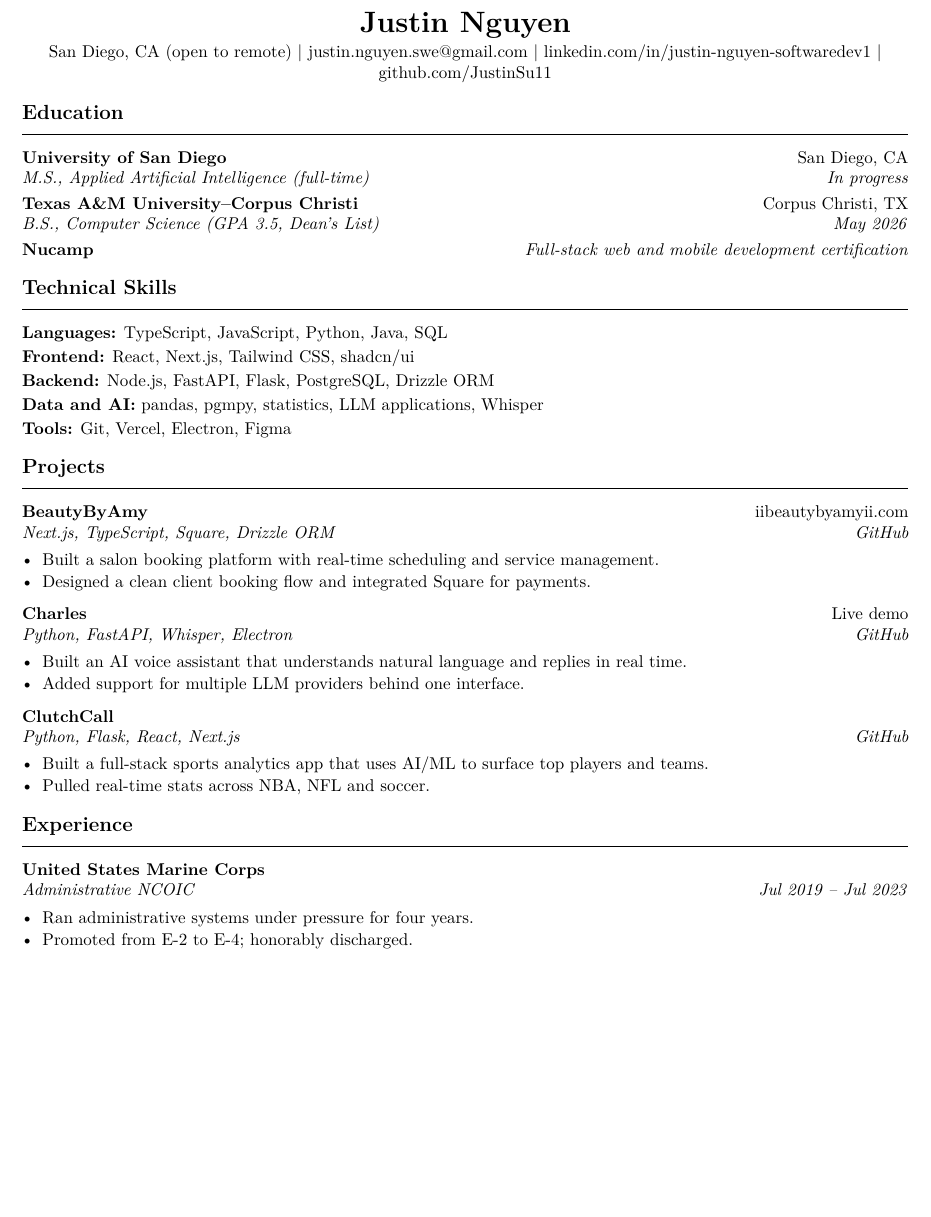
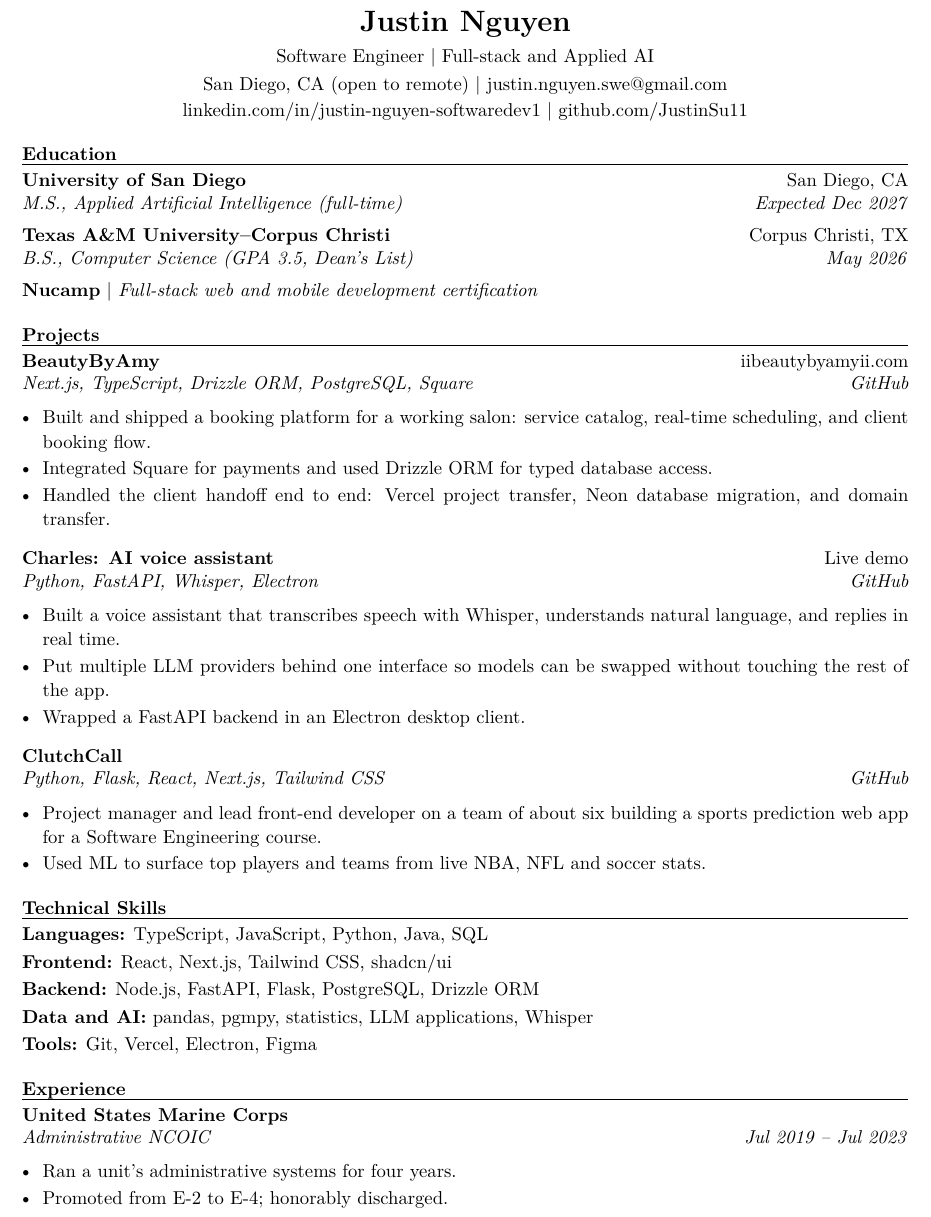
Before and after one commit to JustinSu11/Justin-Nguyen-SWE-Portfolio, a LaTeX CV (resume/Justin_Nguyen_Resume.tex): part of the page, cut so that both start at the same text, the shorter picture padded with empty space. Compiled offline with pdfLaTeX.

Commit message:
Rewrite the portfolio resume: fix heading rules, fill the page, stronger project bullets
Co-Authored-By: Claude Sonnet 5.5 <noreply@anthropic.com>
Claude-Session: https://claude.ai/code/session_01H3eDKD3VFBUnYumRHoTECx

```diff
--- a/resume/Justin_Nguyen_Resume.tex
+++ b/resume/Justin_Nguyen_Resume.tex
@@ -1,6 +1,6 @@
-% Portfolio resume. Plain, one page, ATS-friendly. Build: latexmk -pdf Justin_Nguyen_Resume.tex
-\documentclass[10.5pt,letterpaper]{article}
-\usepackage[margin=0.65in]{geometry}
+% Portfolio resume. One page, plain, ATS-friendly. Build: latexmk -pdf Justin_Nguyen_Resume.tex
+\documentclass[11pt,letterpaper]{article}
+\usepackage[top=0.55in,bottom=0.5in,left=0.65in,right=0.65in]{geometry}
 \usepackage[T1]{fontenc}
 \usepackage{lmodern}
 \usepackage[hidelinks]{hyperref}
@@ -20,19 +22,41 @@
 \begin{document}
 
 \begin{center}
-  {\LARGE\bfseries Justin Nguyen}\\[3pt]
+  {\LARGE\bfseries Justin Nguyen}\\[4pt]
+  Software Engineer \textbar{} Full-stack and Applied AI\\[2pt]
   San Diego, CA (open to remote) \textbar{}
-  \href{mailto:justin.nguyen.swe@gmail.com}{justin.nguyen.swe@gmail.com} \textbar{}
+  \href{mailto:justin.nguyen.swe@gmail.com}{justin.nguyen.swe@gmail.com}\\[1pt]
   \href{https://www.linkedin.com/in/justin-nguyen-softwaredev1}{linkedin.com/in/justin-nguyen-softwaredev1} \textbar{}
   \href{https://github.com/JustinSu11}{github.com/JustinSu11}
 \end{center}
 
 \section{Education}
-\entry{University of San Diego}{San Diego, CA}{M.S., Applied Artificial Intelligence (full-time)}{In progress}
-\vspace{3pt}
+\entry{University of San Diego}{San Diego, CA}{M.S., Applied Artificial Intelligence (full-time)}{Expected Dec 2027}
+\vspace{4pt}
 \entry{Texas A\&M University--Corpus Christi}{Corpus Christi, TX}{B.S., Computer Science (GPA 3.5, Dean's List)}{May 2026}
-\vspace{3pt}
-\textbf{Nucamp}\hfill \textit{Full-stack web and mobile development certification}
+\vspace{4pt}
+\textbf{Nucamp} \textbar{} \textit{Full-stack web and mobile development certification}
+
+\section{Projects}
+\entry{BeautyByAmy}{\href{https://iibeautybyamyii.com}{iibeautybyamyii.com}}{Next.js, TypeScript, Drizzle ORM, PostgreSQL, Square}{\href{https://github.com/JustinSu11/BeautyByAmy}{GitHub}}
+\begin{itemize}
+  \item Built and shipped a booking platform for a working salon: service catalog, real-time scheduling, and client booking flow.
+  \item Integrated Square for payments and used Drizzle ORM for typed database access.
+  \item Handled the client handoff end to end: Vercel project transfer, Neon database migration, and domain transfer.
+\end{itemize}
+\vspace{4pt}
+\entry{Charles: AI voice assistant}{\href{https://charles-swart-gamma.vercel.app}{Live demo}}{Python, FastAPI, Whisper, Electron}{\href{https://github.com/JustinSu11/charles}{GitHub}}
+\begin{itemize}
+  \item Built a voice assistant that transcribes speech with Whisper, understands natural language, and replies in real time.
+  \item Put multiple LLM providers behind one interface so models can be swapped without touching the rest of the app.
+  \item Wrapped a FastAPI backend in an Electron desktop client.
+\end{itemize}
+\vspace{4pt}
+\entry{ClutchCall}{}{Python, Flask, React, Next.js, Tailwind CSS}{\href{https://github.com/JustinSu11/clutch-call}{GitHub}}
+\begin{itemize}
+  \item Project manager and lead front-end developer on a team of about six building a sports prediction web app for a Software Engineering course.
+  \item Used ML to surface top players and teams from live NBA, NFL and soccer stats.
+\end{itemize}
 
 \section{Technical Skills}
 \begin{itemize}[leftmargin=0pt,label={},itemsep=2pt]
@@ -43,29 +67,10 @@
   \item \textbf{Tools:} Git, Vercel, Electron, Figma
 \end{itemize}
 
-\section{Projects}
-\entry{BeautyByAmy}{\href{https://iibeautybyamyii.com}{iibeautybyamyii.com}}{Next.js, TypeScript, Square, Drizzle ORM}{\href{https://github.com/JustinSu11/BeautyByAmy}{GitHub}}
-\begin{itemize}
-  \item Built a salon booking platform with real-time scheduling and service management.
-  \item Designed a clean client booking flow and integrated Square for payments.
-\end{itemize}
-\vspace{3pt}
-\entry{Charles}{\href{https://charles-swart-gamma.vercel.app}{Live demo}}{Python, FastAPI, Whisper, Electron}{\href{https://github.com/JustinSu11/charles}{GitHub}}
-\begin{itemize}
-  \item Built an AI voice assistant that understands natural language and replies in real time.
-  \item Added support for multiple LLM providers behind one interface.
-\end{itemize}
-\vspace{3pt}
-\entry{ClutchCall}{}{Python, Flask, React, Next.js}{\href{https://github.com/JustinSu11/clutch-call}{GitHub}}
-\begin{itemize}
-  \item Built a full-stack sports analytics app that uses AI/ML to surface top players and teams.
-  \item Pulled real-time stats across NBA, NFL and soccer.
-\end{itemize}
-
 \section{Experience}
 \entry{United States Marine Corps}{}{Administrative NCOIC}{Jul 2019 -- Jul 2023}
 \begin{itemize}
-  \item Ran administrative systems under pressure for four years.
+  \item Ran a unit's administrative systems for four years.
   \item Promoted from E-2 to E-4; honorably discharged.
 \end{itemize}
 
```
Also changed, not shown: resume/Justin_Nguyen_Resume.tex (12 more changed lines), 1 other file.
